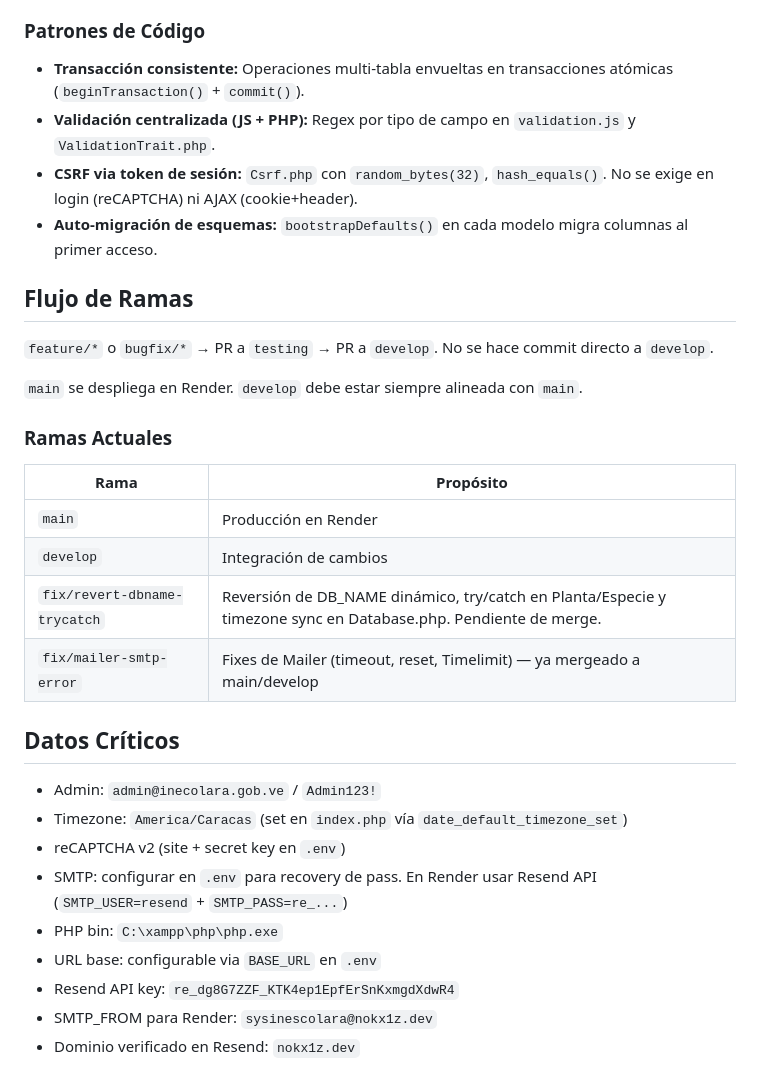
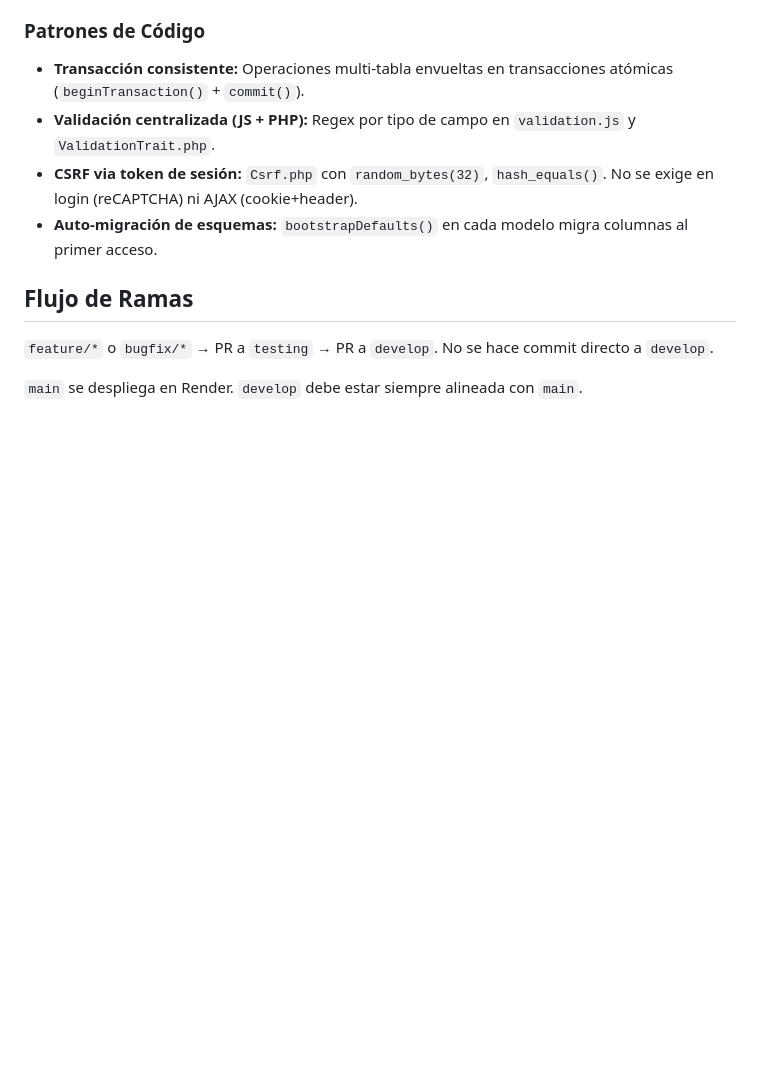
Before and after one commit to Team-Project-Org-2025/sys-inescolara, a Markdown page: SPEC.md, the part around the change. Rendered like a GitHub page; blank space fills up the shorter version.

Commit message:
eliminacion de datos

```diff
--- a/SPEC.md
+++ b/SPEC.md
@@ -280,22 +280,3 @@ Control de inventario, ventas, producción, lotes, insumos, trabajadores, tareas
 `feature/*` o `bugfix/*` → PR a `testing` → PR a `develop`. No se hace commit directo a `develop`.
 
 `main` se despliega en Render. `develop` debe estar siempre alineada con `main`.
-
-### Ramas Actuales
-| Rama | Propósito |
-|------|-----------|
-| `main` | Producción en Render |
-| `develop` | Integración de cambios |
-| `fix/revert-dbname-trycatch` | Reversión de DB_NAME dinámico, try/catch en Planta/Especie y timezone sync en Database.php. Pendiente de merge. |
-| `fix/mailer-smtp-error` | Fixes de Mailer (timeout, reset, Timelimit) — ya mergeado a main/develop |
-
-## Datos Críticos
-- Admin: `admin@inecolara.gob.ve` / `Admin123!`
-- Timezone: `America/Caracas` (set en `index.php` vía `date_default_timezone_set`)
-- reCAPTCHA v2 (site + secret key en `.env`)
-- SMTP: configurar en `.env` para recovery de pass. En Render usar Resend API (`SMTP_USER=resend` + `SMTP_PASS=re_...`)
-- PHP bin: `C:\xampp\php\php.exe`
-- URL base: configurable via `BASE_URL` en `.env`
-- Resend API key: `re_dg8G7ZZF_KTK4ep1EpfErSnKxmgdXdwR4`
-- SMTP_FROM para Render: `sysinescolara@nokx1z.dev`
-- Dominio verificado en Resend: `nokx1z.dev`
```
